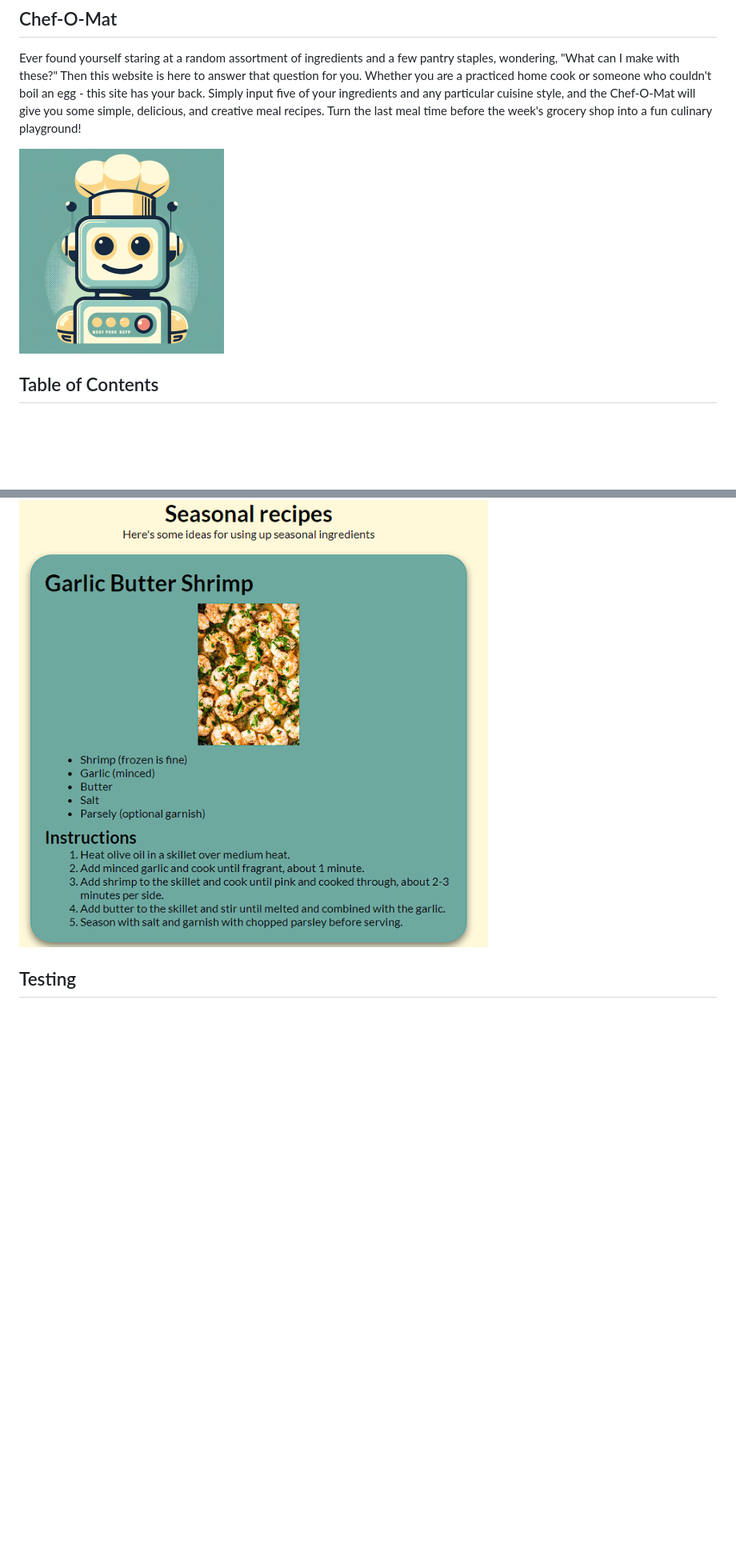
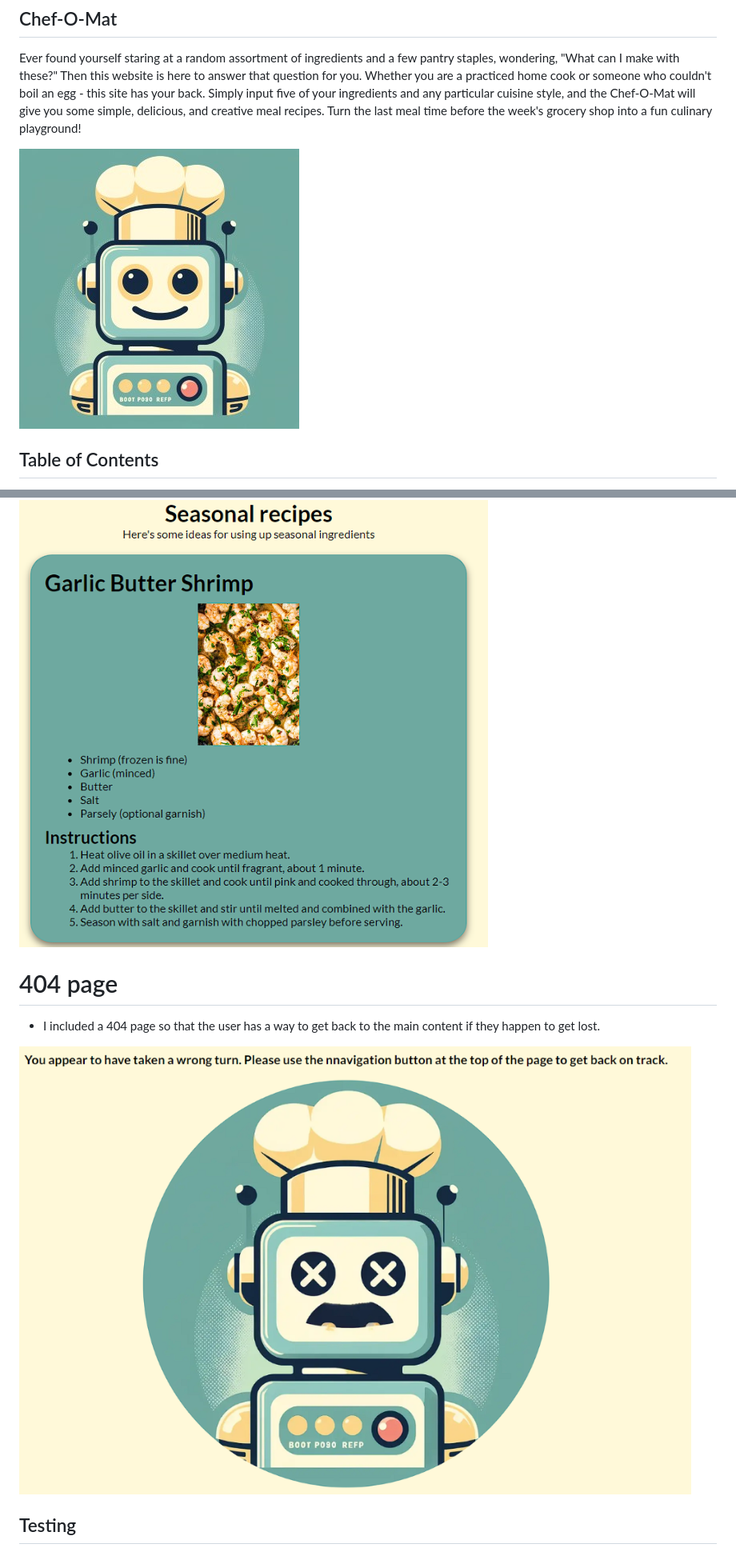
Before and after one commit to dutes/ci_portfolio_one, a Markdown page: README.md, 2 parts joined by grey strips. Shown: that part at 80% size. GitHub-like rendering; pictures changed too: assets/readme_images/chef-o-mat-readme.png (deleted), assets/readme_images/chef0mat_readme.png (added), assets/readme_images/chefOmat_dead.png (added); blank space fills up the shorter version.

Commit message:
Readme added 404 content

```diff
--- a/README.md
+++ b/README.md
@@ -4,7 +4,7 @@ Ever found yourself staring at a random assortment of ingredients and a few pant
 Whether you are a practiced home cook or someone who couldn't boil an egg - this site has your back. Simply input five of your ingredients and any particular cuisine style, and the Chef-O-Mat will give you some simple, delicious, and creative meal recipes.
 Turn the last meal time before the week's grocery shop into a fun culinary playground!
 
-![Chef-O-Mat](assets/readme_images/chef-o-mat-readme.png)
+![Chef-O-Mat](assets/readme_images/chef0mat_readme.png)
 
 ## Table of Contents
 - [Wire Frame](#wire-frame)
@@ -149,6 +150,13 @@ The envisioned features of this project aim to transform the basic, static site
 - The cards are responsive and the images dynamic allowing for maximum readability at all screen sizes.
 
 ![Seasonal](assets/readme_images/chef0mat_seasonal.png)
+
+# 404 page
+
+- I included a 404 page so that the user has a way to get back to the main content if they happen to get lost.
+
+![404](assets/readme_images/chefOmat_dead.png)
+
 
 ## Testing
 
```
Also changed, not shown: other parts of README.md (+1 -0 lines).
